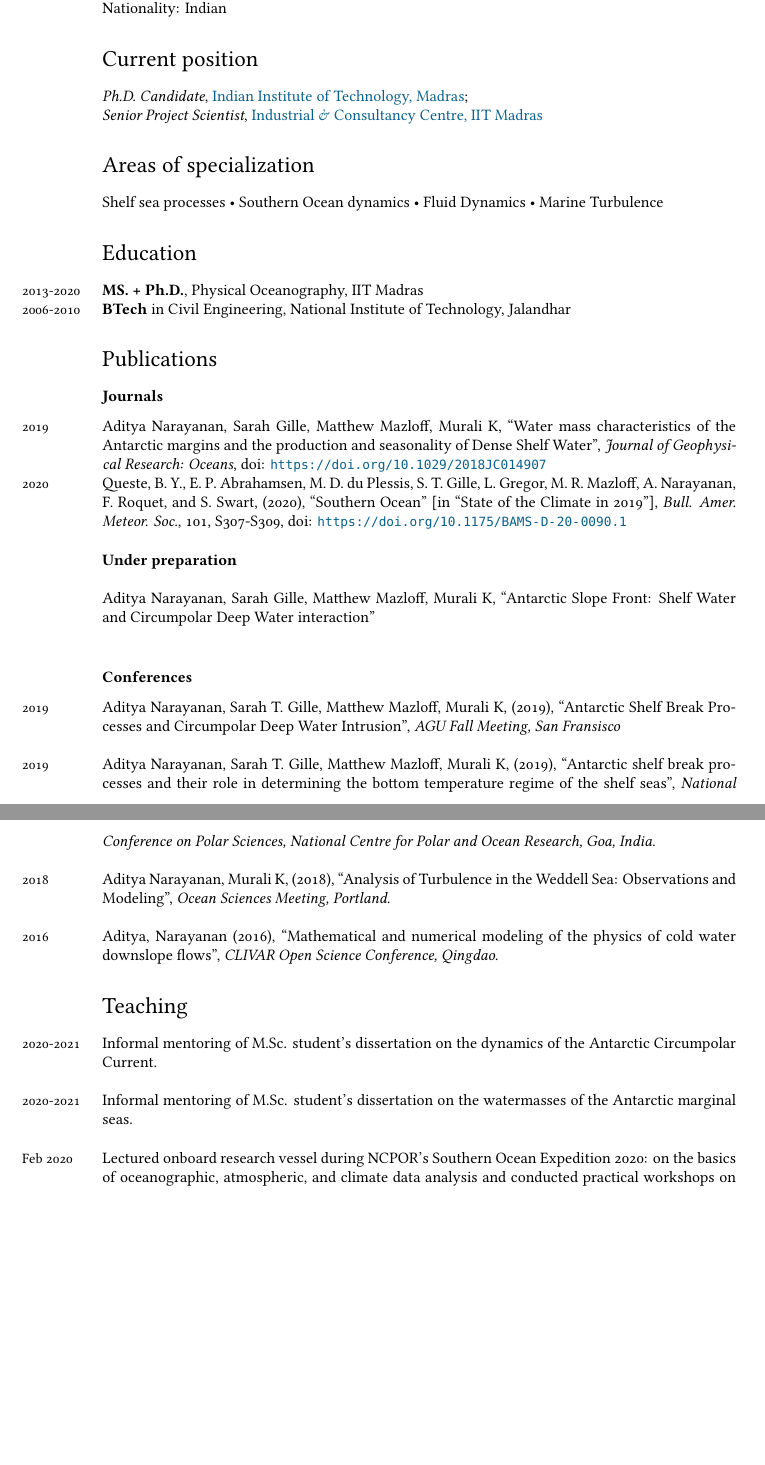
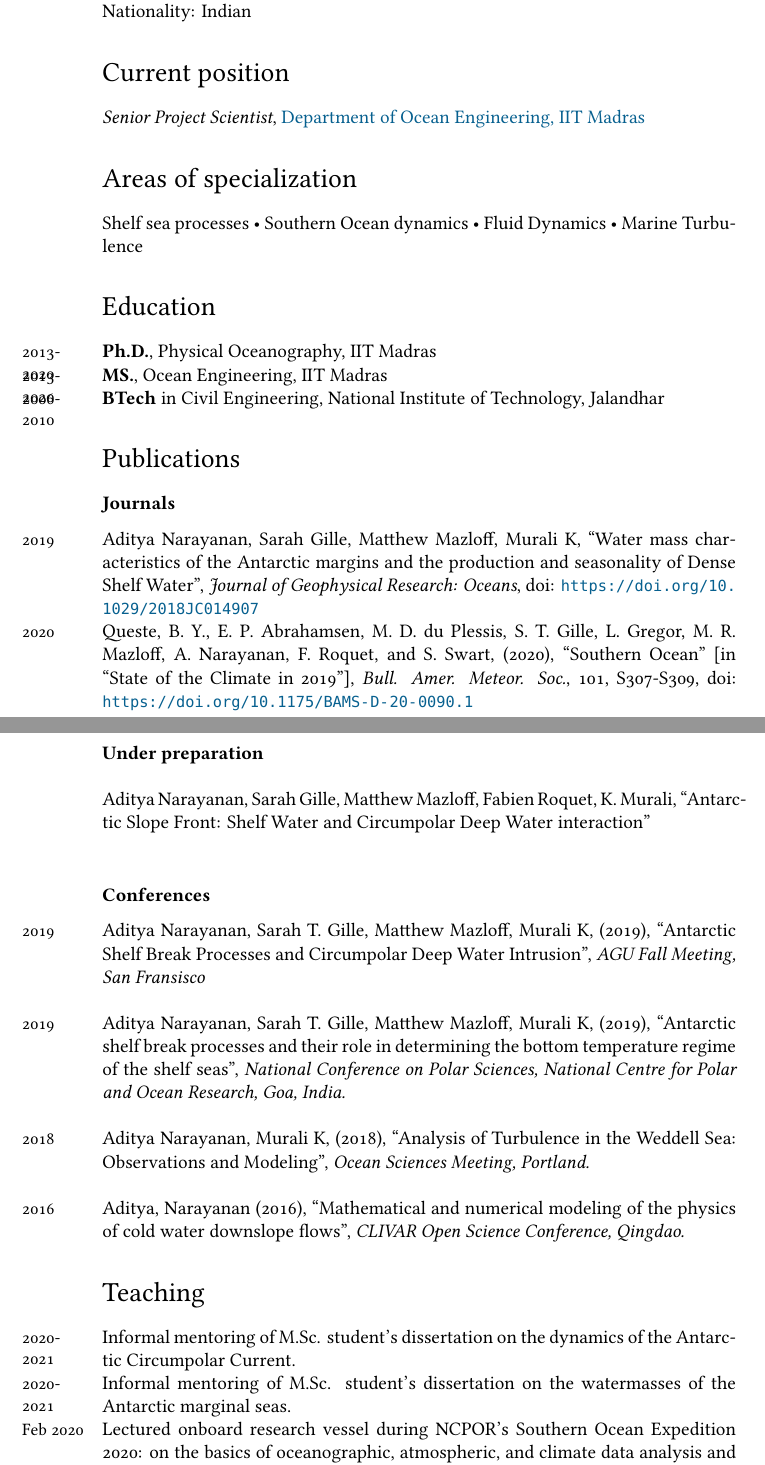
Before and after one commit to adityarn/CV, a LaTeX CV (CV.tex): two parts of pages 1 and 2 of 3 before the commit and two parts of pages 1 and 2 of 4 after it, joined at a grey line, cut so that both start at the same text, the shorter picture padded with empty space. Compiled offline with XeLaTeX; a missing font is replaced by an installed copy or a similar font.

Commit message:
regular backup

```diff
--- a/CV.tex
+++ b/CV.tex
@@ -12,7 +12,7 @@
 %!TEX TS-program = xelatex
 %!TEX encoding = UTF-8 Unicode
 
-\documentclass[10pt, a4paper]{article}
+\documentclass[12pt, a4paper]{article}
 \usepackage{fontspec}
 
 % DOCUMENT LAYOUT
@@ -82,7 +83,7 @@ Nationality:  Indian
 
 %%\hrule
 \section*{Current position}
-\emph{Ph.D. Candidate}, \href{https://www.iitm.ac.in/}{Indian Institute of Technology, Madras}; \\ \emph{Senior Project Scientist}, \href{https://icandsr.iitm.ac.in/icandsr/}{Industrial \& Consultancy Centre, IIT Madras}
+\emph{Senior Project Scientist}, \href{http://www.doe.iitm.ac.in/}{Department of Ocean Engineering, IIT Madras}
 
 %%\hrule
 \section*{Areas of specialization}
@@ -93,7 +94,8 @@ Shelf sea processes • Southern Ocean dynamics • Fluid Dynamics • Marine Tu
 %\hrule
 \section*{Education}
 \noindent
-\years{2013-2020}\textbf{MS. + Ph.D.}, Physical Oceanography, IIT Madras\\
+\years{2013-2020}\textbf{Ph.D.}, Physical Oceanography, IIT Madras\\
+\years{2013-2020}\textbf{MS.}, Ocean Engineering, IIT Madras\\
 \years{2006-2010}\textbf{BTech} in Civil Engineering, National Institute of Technology, Jalandhar
 
 %\hrule
@@ -114,12 +116,12 @@ Shelf sea processes • Southern Ocean dynamics • Fluid Dynamics • Marine Tu
 
 {\bf Under preparation}\\
 
-\years{}Aditya Narayanan, Sarah Gille, Matthew Mazloff, Murali K, ``Antarctic Slope Front: Shelf Water and Circumpolar Deep Water interaction''\\
+\years{}Aditya Narayanan, Sarah Gille, Matthew Mazloff, Fabien Roquet, K. Murali, ``Antarctic Slope Front: Shelf Water and Circumpolar Deep Water interaction''\\
 
 
 \subsection*{\bf Conferences}
 \years{2019}Aditya Narayanan, Sarah T. Gille, Matthew Mazloff, Murali K, (2019), ``Antarctic Shelf Break Processes and Circumpolar Deep Water Intrusion'', \emph{AGU Fall Meeting, San Fransisco}\\
-
+\\
 \years{2019}Aditya Narayanan, Sarah T. Gille, Matthew Mazloff, Murali K, (2019), ``Antarctic shelf break processes and their role in determining the bottom temperature regime of the shelf seas'', \emph{National Conference on Polar Sciences, National Centre for Polar and Ocean Research, Goa, India.}\\
 
 \years{2018}Aditya Narayanan, Murali K, (2018), ``Analysis of Turbulence in the Weddell Sea: Observations and Modeling'', \emph{Ocean Sciences Meeting, Portland.}\\
```
Also changed, not shown: CV.pdf, CV.tex (12 more changed lines).
